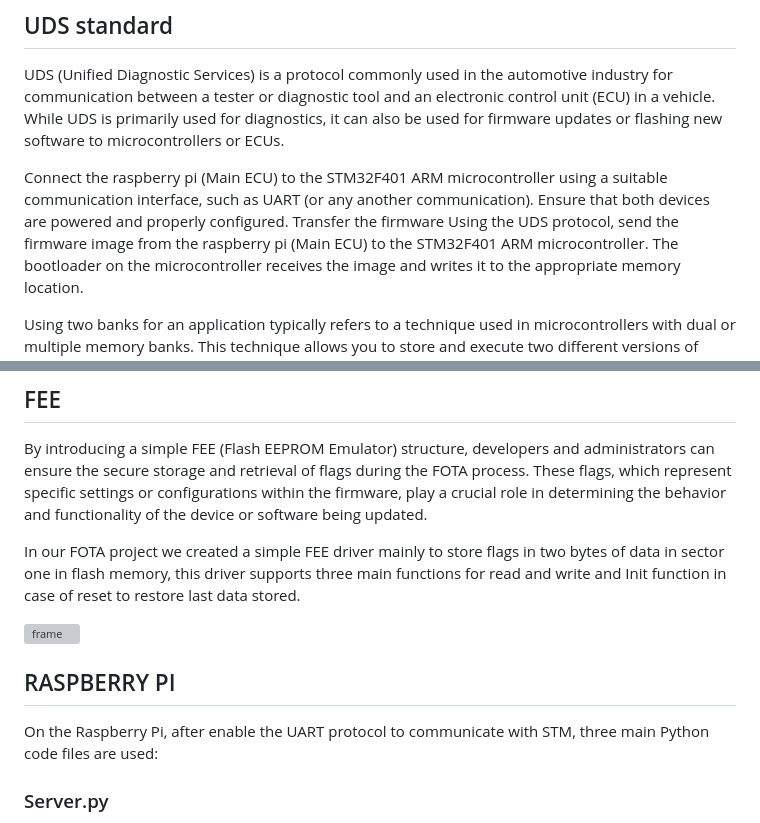
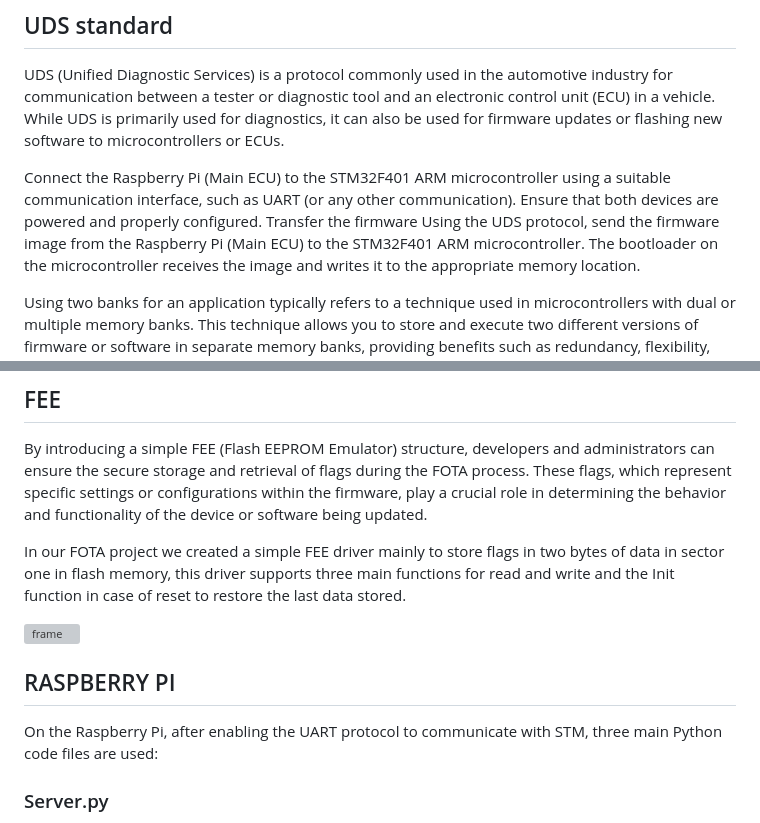
Before and after one commit to Mina267/GP_4M_SV2_Intake3_FOTA_18, a Markdown page: README.md, 2 parts joined by grey strips. Rendered like a GitHub page; grey boxes are pictures that could not be loaded.

```diff
--- a/README.md
+++ b/README.md
@@ -44,10 +44,10 @@ industry for communication between a tester or diagnostic tool and an electronic
 unit (ECU) in a vehicle. While UDS is primarily used for diagnostics, it can also be
 used for firmware updates or flashing new software to microcontrollers or ECUs.
 
-Connect the raspberry pi (Main ECU) to the STM32F401 ARM microcontroller using
-a suitable communication interface, such as UART (or any another communication).
+Connect the Raspberry Pi (Main ECU) to the STM32F401 ARM microcontroller using
+a suitable communication interface, such as UART (or any other communication).
 Ensure that both devices are powered and properly configured. Transfer the firmware
-Using the UDS protocol, send the firmware image from the raspberry pi (Main ECU)
+Using the UDS protocol, send the firmware image from the Raspberry Pi (Main ECU)
 to the STM32F401 ARM microcontroller. The bootloader on the microcontroller
 receives the image and writes it to the appropriate memory location.
 
@@ -126,14 +126,14 @@
 ## FEE
 By introducing a simple FEE (Flash EEPROM Emulator) structure, developers and administrators can ensure the secure storage and retrieval of flags during the FOTA process. These flags, which represent specific settings or configurations within the firmware, play a crucial role in determining the behavior and functionality of the device or software being updated.
 
-In our FOTA project we created a simple FEE driver mainly to store flags in two bytes of data in sector one in flash memory, this driver supports three main functions for read and write and Init function in case of reset to restore last data stored.
+In our FOTA project we created a simple FEE driver mainly to store flags in two bytes of data in sector one in flash memory, this driver supports three main functions for read and write and the Init function in case of reset to restore the last data stored.
 
 ![frame](https://github.com/Mina267/Parallel-AutoParking/assets/71601701/f5dcb585-cb4f-4c1a-aa27-9a172ea81b09)
 
 
 
 ## RASPBERRY PI
-On the Raspberry Pi, after enable the UART protocol to communicate with STM, three main Python code files are used:
+On the Raspberry Pi, after enabling the UART protocol to communicate with STM, three main Python code files are used:
 ### Server.py
 The server code acts as a bridge between the Raspberry Pi and the mobile app, listening for user actions. It creates a server socket and waits for incoming connections from the mobile app. Once a connection is established, it receives user commands or actions, such as requesting an update or checking. Based on the received action, the server code initiates the corresponding subprocess whether it is update or checking for updates.
 ### Check_For_Update.py
```
Also changed, not shown: other parts of README.md (+1 -1 lines).
